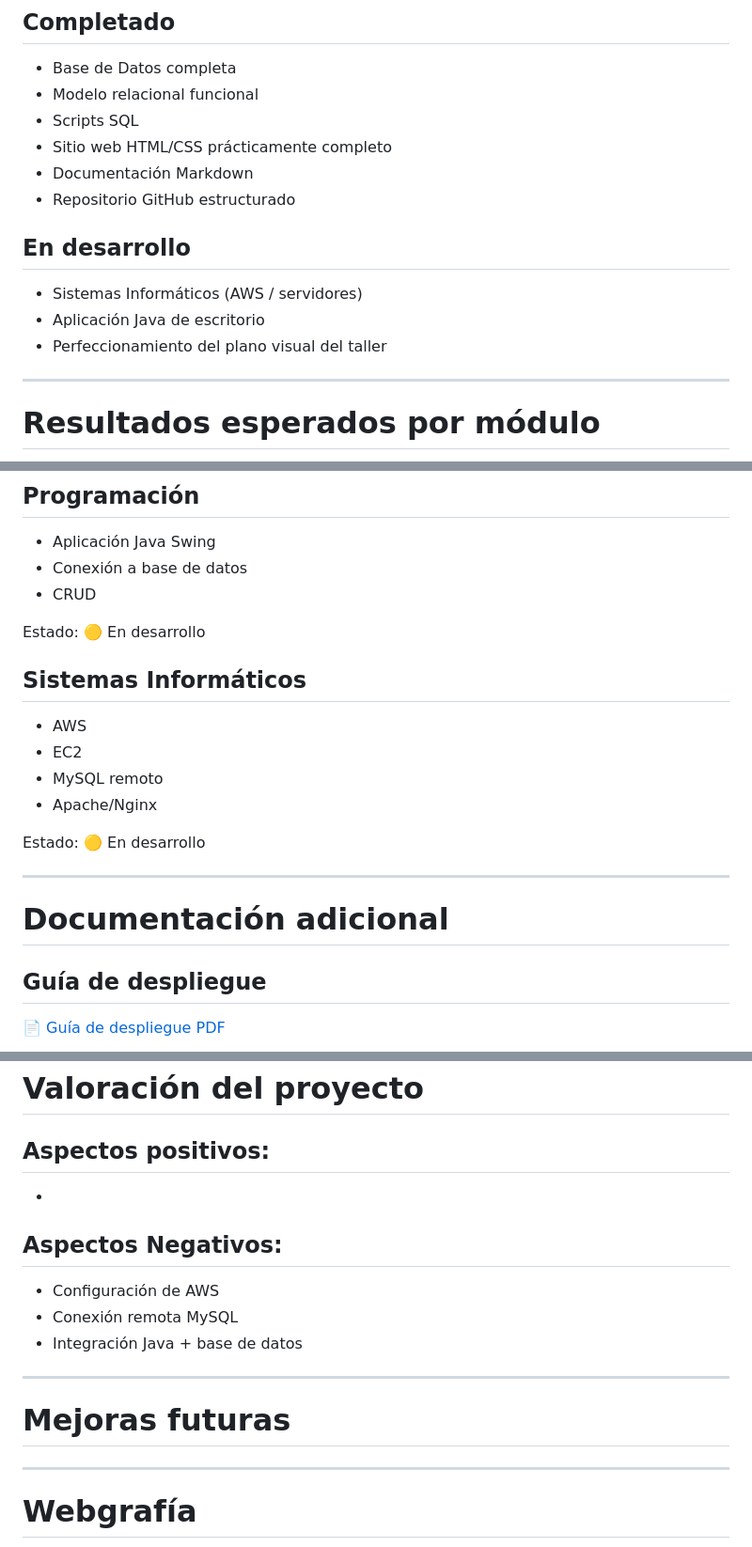
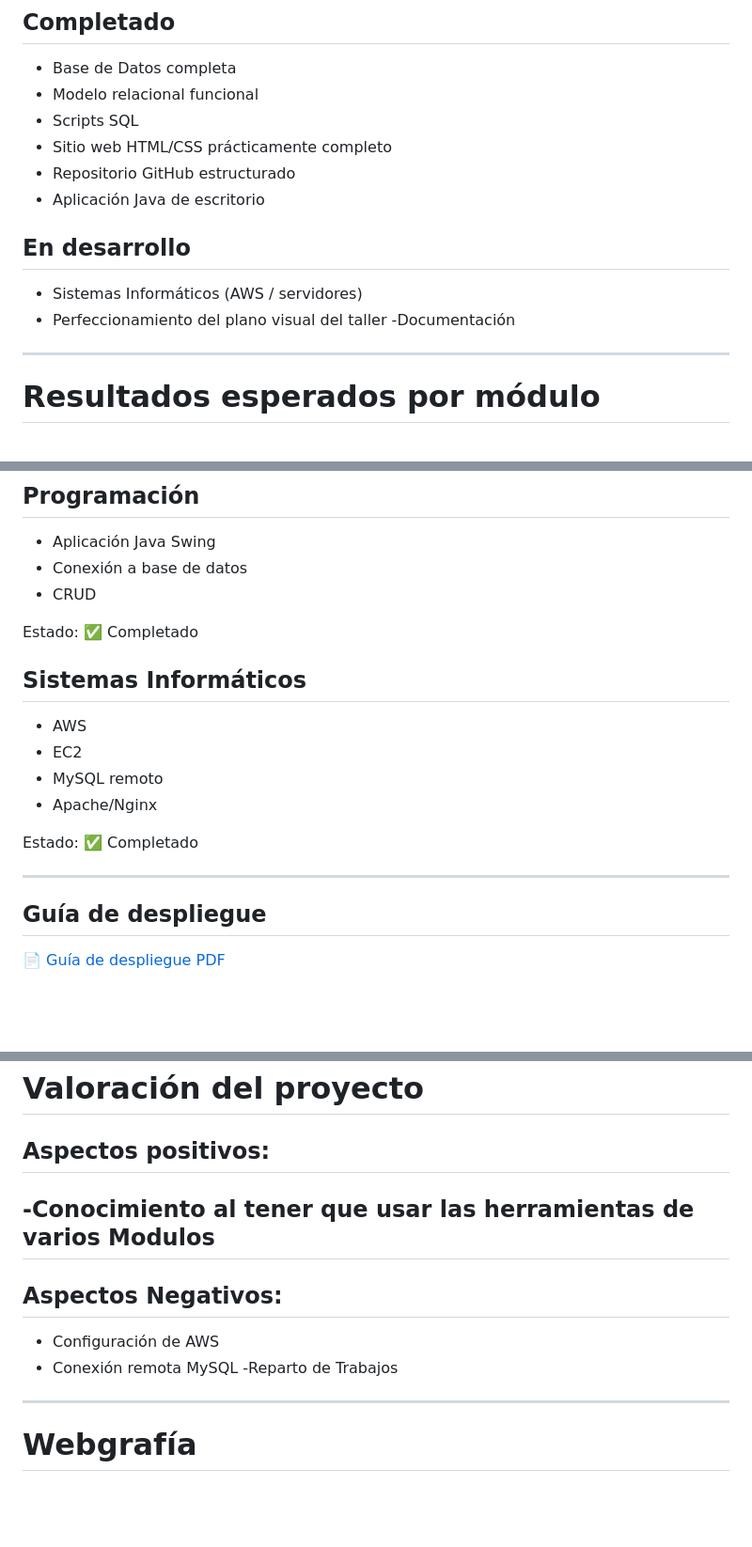
Before and after one commit to MiguelMenaca/Equipo1-DAM1-RETO, a Markdown page: README.md, 3 parts joined by grey strips. Shown at 94% size. Drawn GitHub-style; blank space fills up the shorter version.

```diff
--- a/README.md
+++ b/README.md
@@ -125,14 +125,12 @@ Representación de la estructura orientada a objetos de la aplicación Java.
 - Modelo relacional funcional
 - Scripts SQL
 - Sitio web HTML/CSS prácticamente completo
-- Documentación Markdown
 - Repositorio GitHub estructurado
-
+- Aplicación Java de escritorio
 ## En desarrollo
 - Sistemas Informáticos (AWS / servidores)
-- Aplicación Java de escritorio
 - Perfeccionamiento del plano visual del taller
-
+-Documentación
 ---
 
 # Resultados esperados por módulo
@@ -157,7 +155,7 @@ Estado: 🟡 Falta Plano Taller
 - Conexión a base de datos
 - CRUD
 
-Estado: 🟡 En desarrollo
+Estado:  ✅ Completado
 
 ## Sistemas Informáticos
 - AWS
@@ -165,11 +163,10 @@ Estado: 🟡 En desarrollo
 - MySQL remoto
 - Apache/Nginx
 
-Estado: 🟡 En desarrollo
+Estado:  ✅ Completado
 
 ---
 
-# Documentación adicional
 
 ## Guía de despliegue
 [📄 Guía de despliegue PDF](docs/guia-despliegue.pdf)
@@ -183,16 +180,13 @@ Estado: 🟡 En desarrollo
 # Valoración del proyecto
 
 ## Aspectos positivos:
+-Conocimiento al tener que usar las herramientas de varios Modulos
 -
 
 ## Aspectos Negativos:
 - Configuración de AWS
 - Conexión remota MySQL
-- Integración Java + base de datos
-
----
-
-# Mejoras futuras
+-Reparto de Trabajos
 
 ---
 
```
